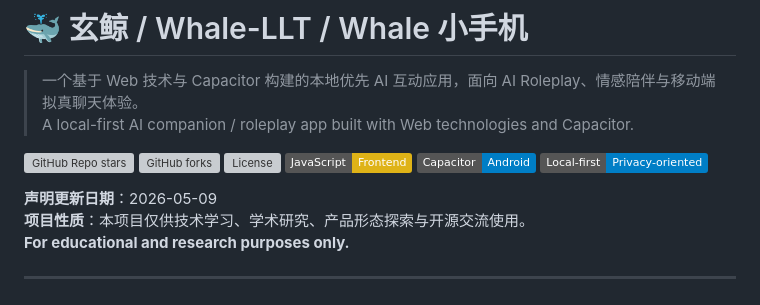
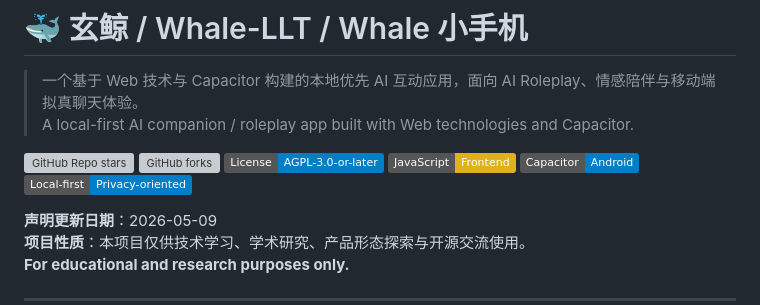
Before and after one commit to whale-Yd00/freeapp, a Markdown page: README.md, the part around the change. GitHub-like rendering; badges without logos; grey boxes are pictures that could not be loaded.

```diff
--- a/README.md
+++ b/README.md
@@ -5,7 +5,7 @@
 
 ![GitHub Repo stars](https://img.shields.io/github/stars/whale-Yd00/freeapp?style=social)
 ![GitHub forks](https://img.shields.io/github/forks/whale-Yd00/freeapp?style=social)
-![License](https://img.shields.io/github/license/whale-Yd00/freeapp)
+![License: AGPL-3.0-or-later](https://img.shields.io/badge/License-AGPL--3.0--or--later-blue)
 ![JavaScript](https://img.shields.io/badge/JavaScript-Frontend-yellow)
 ![Capacitor](https://img.shields.io/badge/Capacitor-Android-blue)
 ![Local First](https://img.shields.io/badge/Local--first-Privacy--oriented-blue)
```
